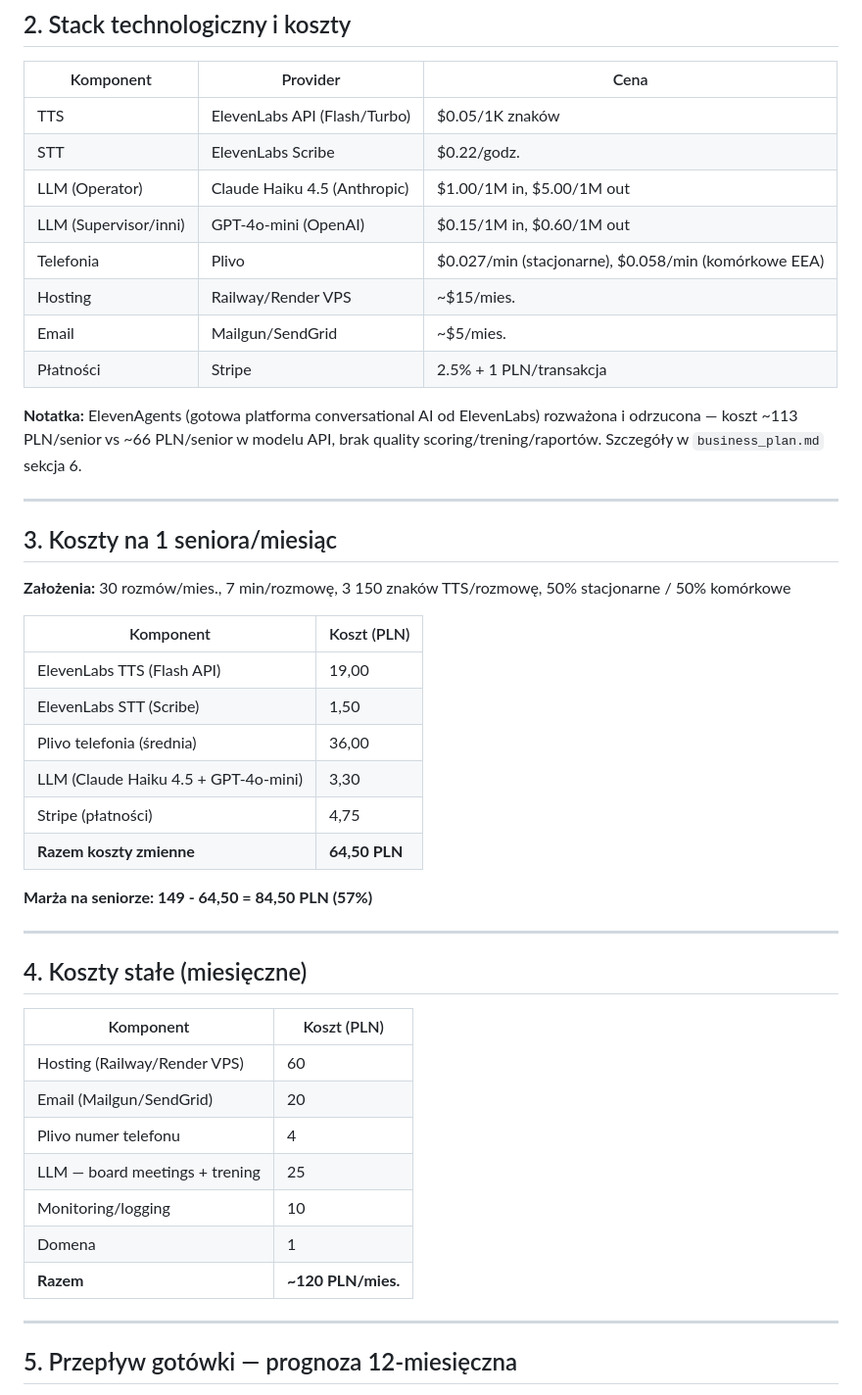
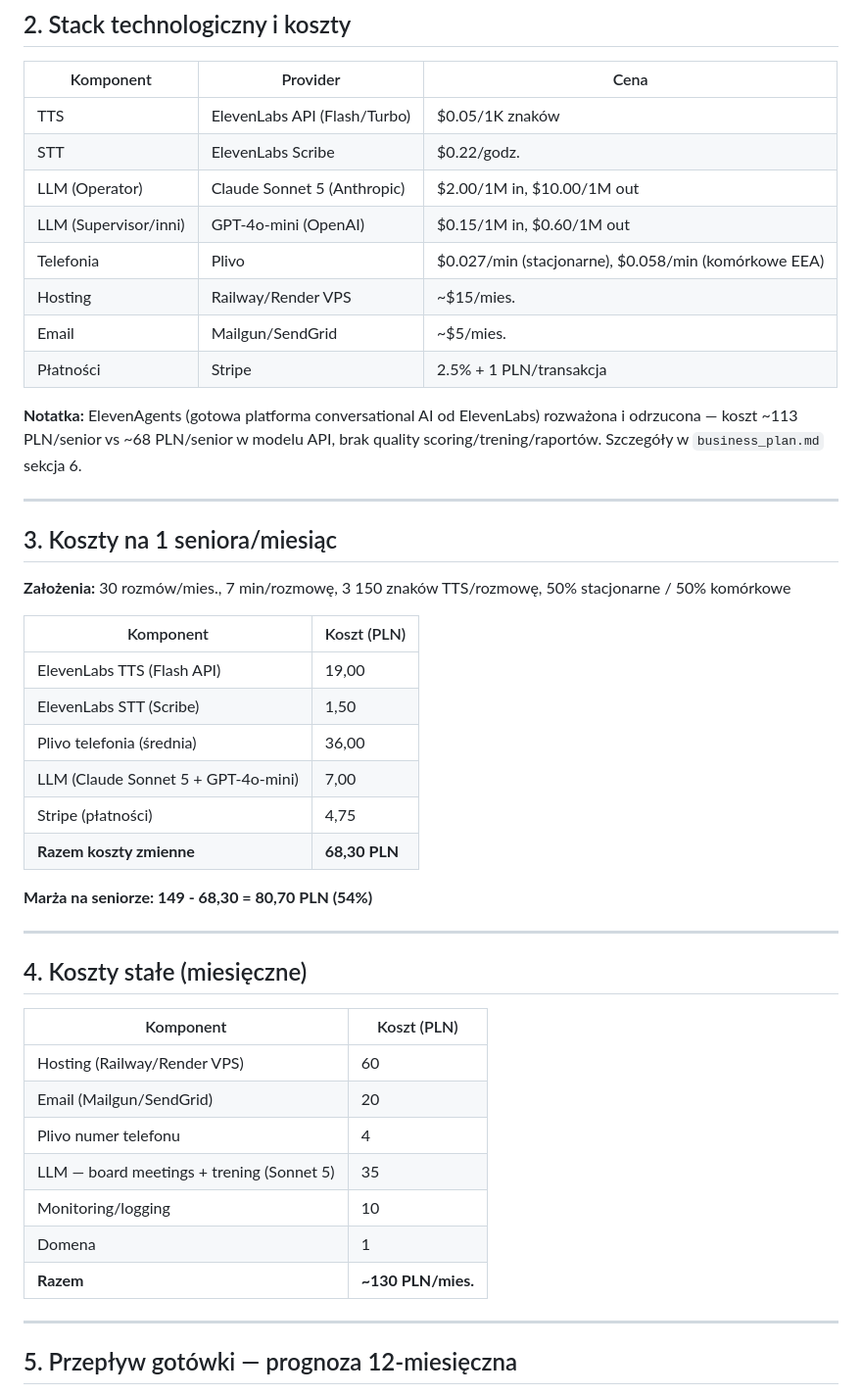
Before and after one commit to PiotrStyla/Hermes, a Markdown page: docs/business/financial_summary.md, the part around one of its changes. Shown at 98% size. Rendered like a GitHub page.

```diff
--- a/docs/business/financial_summary.md
+++ b/docs/business/financial_summary.md
@@ -20,14 +20,14 @@
 |-----------|----------|------|
 | TTS | ElevenLabs API (Flash/Turbo) | $0.05/1K znaków |
 | STT | ElevenLabs Scribe | $0.22/godz. |
-| LLM (Operator) | Claude Haiku 4.5 (Anthropic) | $1.00/1M in, $5.00/1M out |
+| LLM (Operator) | Claude Sonnet 5 (Anthropic) | $2.00/1M in, $10.00/1M out |
 | LLM (Supervisor/inni) | GPT-4o-mini (OpenAI) | $0.15/1M in, $0.60/1M out |
 | Telefonia | Plivo | $0.027/min (stacjonarne), $0.058/min (komórkowe EEA) |
 | Hosting | Railway/Render VPS | ~$15/mies. |
 | Email | Mailgun/SendGrid | ~$5/mies. |
 | Płatności | Stripe | 2.5% + 1 PLN/transakcja |
 
-**Notatka:** ElevenAgents (gotowa platforma conversational AI od ElevenLabs) rozważona i odrzucona — koszt ~113 PLN/senior vs ~66 PLN/senior w modelu API, brak quality scoring/trening/raportów. Szczegóły w `business_plan.md` sekcja 6.
+**Notatka:** ElevenAgents (gotowa platforma conversational AI od ElevenLabs) rozważona i odrzucona — koszt ~113 PLN/senior vs ~68 PLN/senior w modelu API, brak quality scoring/trening/raportów. Szczegóły w `business_plan.md` sekcja 6.
 
 ---
 
@@ -40,11 +40,11 @@
 | ElevenLabs TTS (Flash API) | 19,00 |
 | ElevenLabs STT (Scribe) | 1,50 |
 | Plivo telefonia (średnia) | 36,00 |
-| LLM (Claude Haiku 4.5 + GPT-4o-mini) | 3,30 |
+| LLM (Claude Sonnet 5 + GPT-4o-mini) | 7,00 |
 | Stripe (płatności) | 4,75 |
-| **Razem koszty zmienne** | **64,50 PLN** |
+| **Razem koszty zmienne** | **68,30 PLN** |
 
-**Marża na seniorze: 149 - 64,50 = 84,50 PLN (57%)**
+**Marża na seniorze: 149 - 68,30 = 80,70 PLN (54%)**
 
 ---
 
@@ -55,10 +55,10 @@
 | Hosting (Railway/Render VPS) | 60 |
 | Email (Mailgun/SendGrid) | 20 |
 | Plivo numer telefonu | 4 |
-| LLM — board meetings + trening | 25 |
+| LLM — board meetings + trening (Sonnet 5) | 35 |
 | Monitoring/logging | 10 |
 | Domena | 1 |
-| **Razem** | **~120 PLN/mies.** |
+| **Razem** | **~130 PLN/mies.** |
 
 ---
 
```
Also changed, not shown: other parts of docs/business/financial_summary.md (+39 -28 lines), docs/business/business_plan.md (+45 -42 lines).
